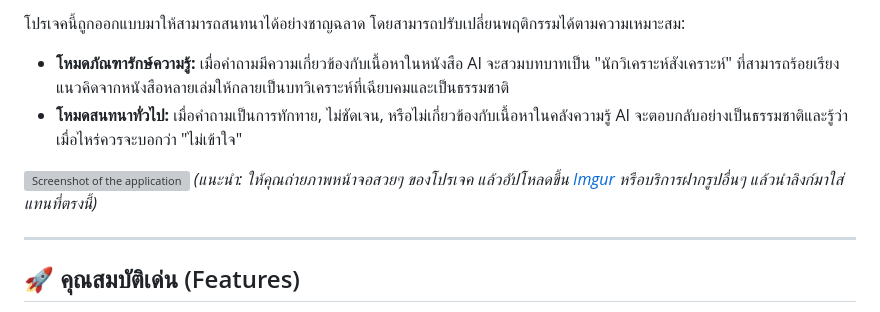
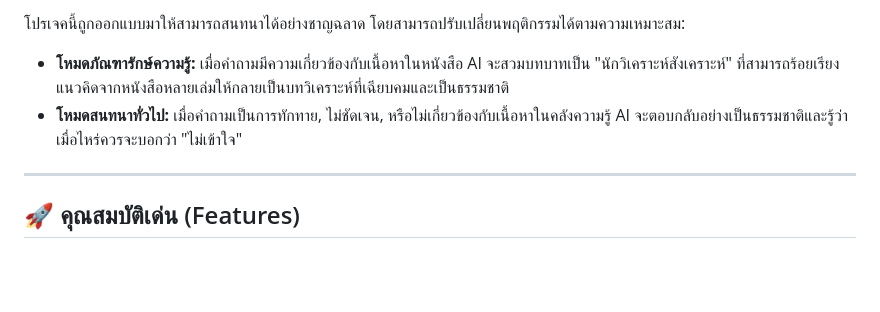
Before and after one commit to Mike0165115321/OpenThaiGPT, a Markdown page: README.md, the part around the change. Rendered like a GitHub page; blank space fills up the shorter version; grey boxes are pictures that could not be loaded.

```diff
--- a/README.md
+++ b/README.md
@@ -10,10 +10,6 @@
 โปรเจคนี้ถูกออกแบบมาให้สามารถสนทนาได้อย่างชาญฉลาด โดยสามารถปรับเปลี่ยนพฤติกรรมได้ตามความเหมาะสม:
 *   **โหมดภัณฑารักษ์ความรู้:** เมื่อคำถามมีความเกี่ยวข้องกับเนื้อหาในหนังสือ AI จะสวมบทบาทเป็น "นักวิเคราะห์สังเคราะห์" ที่สามารถร้อยเรียงแนวคิดจากหนังสือหลายเล่มให้กลายเป็นบทวิเคราะห์ที่เฉียบคมและเป็นธรรมชาติ
 *   **โหมดสนทนาทั่วไป:** เมื่อคำถามเป็นการทักทาย, ไม่ชัดเจน, หรือไม่เกี่ยวข้องกับเนื้อหาในคลังความรู้ AI จะตอบกลับอย่างเป็นธรรมชาติและรู้ว่าเมื่อไหร่ควรจะบอกว่า "ไม่เข้าใจ"
-
-![Screenshot of the application](https://i.imgur.com/your-screenshot-url.png)
-*(แนะนำ: ให้คุณถ่ายภาพหน้าจอสวยๆ ของโปรเจค แล้วอัปโหลดขึ้น [Imgur](https://imgur.com/) หรือบริการฝากรูปอื่นๆ แล้วนำลิงก์มาใส่แทนที่ตรงนี้)*
-
 ---
 
 ## 🚀 คุณสมบัติเด่น (Features)
```
